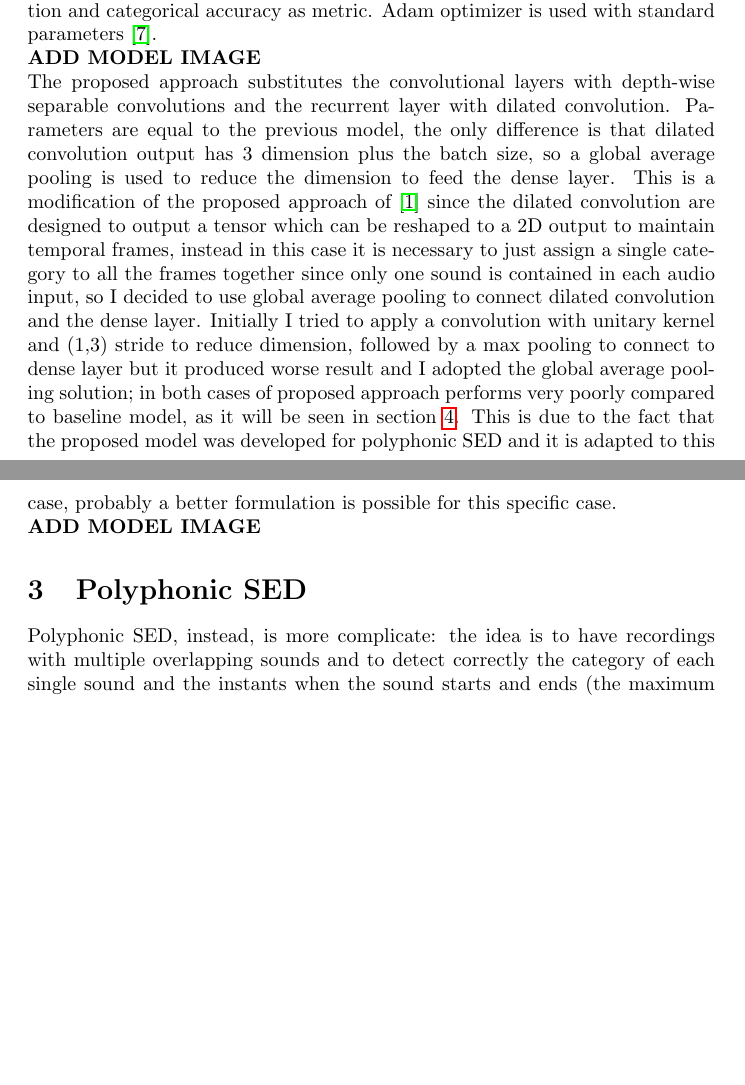
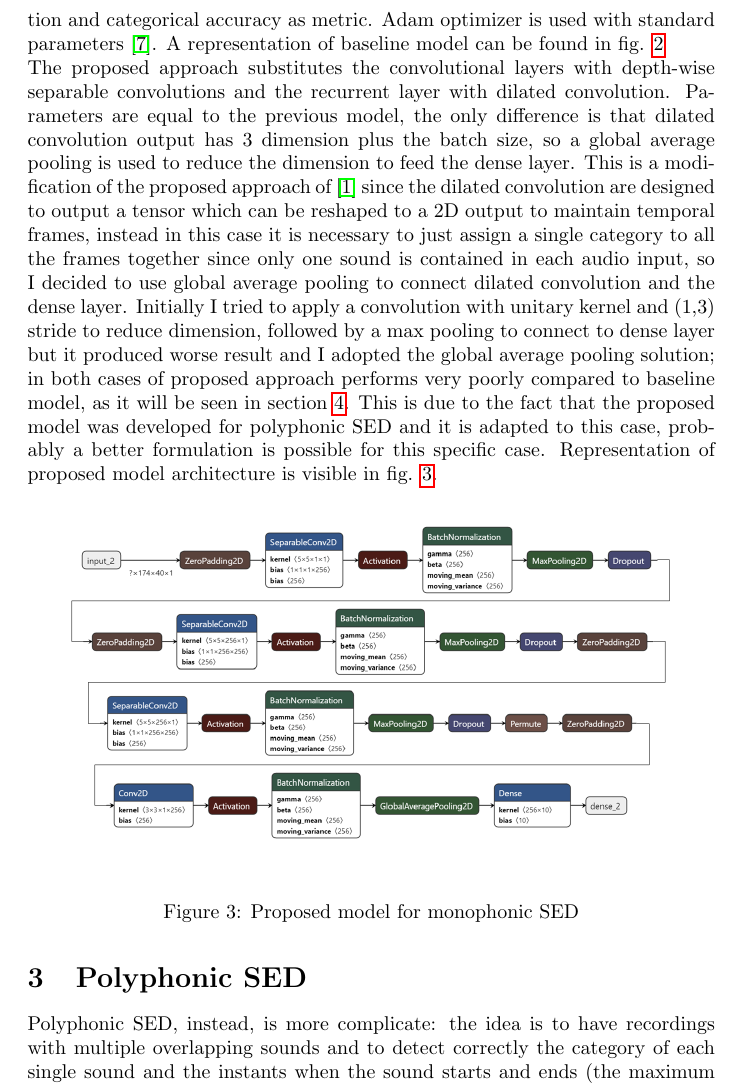
Before and after one commit to Prinzivalle/Sound-Event-Detection, a LaTeX document (latex/report.tex): two parts of pages 4 and 5 of 9 before the commit and part of page 5 of 9 after it, the two joined at a grey line, cut so that both start at the same text, the shorter picture padded with empty space. Compiled offline with pdfLaTeX.

Commit message:
added images for mono SED

```diff
--- a/latex/report.tex
+++ b/latex/report.tex
@@ -143,9 +143,3 @@ Processed data are labeled with a categorical encoding using \textit{keras utils
 \label{subsec:mono_model}
 
 This work presents two different model architectures for monophonic SED, both derived from \cite{drossos2020sound}: a baseline architecture, composed by convolutional and recurrent layers, and a proposed model, which is constituted by depth-wise separable convolutions followed by dilated convolutions.\newline
-Each model accepts an input of the following form: the first dimension is time, so the 174 frames, then the feature dimension (40) and the channel dimension, used by the convolution, which is just one since no convolution has been applied yet.\newline
-The baseline model is composed by 3 convolutional layer and 1 recurrent layer. Each convolution is followed by batch normalization, max pooling and dropout. Each convolution uses 256 channel, 5x5 kernel, unitary stride and ReLU activation function. Padding is added to preserve the input dimension (\textit{same} padding). Max pooling is performed with different kernel dimension in the layers: (1,5), (1,4) and (1,2) respectively, with same padding to maintain dimension: this strange arrangement of pooling is to obtain a unitary feature dimension at the end of the third convolutional layer and preserve unchanged the time dimension. Dropout is added to reduce overfitting and it has a rate of 0.25. Since feature dimension is reduced to a unit, the tensor is reshaped to a matrix composed by the number of frames as rows and the number of channel as columns. This tensor is the input of the recurrent layer, which is a Gated Recurrent Unit of 256 unit. The output of the GRU is the input of a dense layer with 10 outputs and softmax activation function. The role of the 3 components is the following: the convolutions acts as feature extractor from the MFCCs, the GRU are used to identify temporal pattern and the dense layer is used as classifier. The model is trained using adam as optimizer, with categorical cross-entropy as cost function and categorical accuracy as metric. Adam optimizer is used with standard parameters \cite{kingma2017adam}.\newline
-\textbf{ADD MODEL IMAGE}
-\newline
-The proposed approach substitutes the convolutional layers with depth-wise separable convolutions and the recurrent layer with dilated convolution. Parameters are equal to the previous model, the only difference is that dilated convolution output has 3 dimension plus the batch size, so a global average pooling is used to reduce the dimension to feed the dense layer. This is a modification of the proposed approach of \cite{drossos2020sound} since the dilated convolution are designed to output a tensor which can be reshaped to a 2D output to maintain temporal frames, instead in this case it is necessary to just assign a single category to all the frames together since only one sound is contained in each audio input, so I decided to use global average pooling to connect dilated convolution and the dense layer. Initially I tried to apply a convolution with unitary kernel and (1,3) stride to reduce dimension, followed by a max pooling to connect to dense layer but it produced worse result and I adopted the global average pooling solution; in both cases of proposed approach performs very poorly compared to baseline model, as it will be seen in section \ref{sec:results}. This is due to the fact that the proposed model was developed for polyphonic SED and it is adapted to this case, probably a better formulation is possible for this specific case.\newline
-\textbf{ADD MODEL IMAGE}
@@ -152,3 +152,15 @@ The proposed approach substitutes the convolutional layers with depth-wise separ
+	\label{fig:mono_baseline}
+\end{figure}
+
+The baseline model is composed by 3 convolutional layer and 1 recurrent layer. Each convolution is followed by batch normalization, max pooling and dropout. Each convolution uses 256 channel, 5x5 kernel, unitary stride and ReLU activation function. Padding is added to preserve the input dimension (\textit{same} padding). Max pooling is performed with different kernel dimension in the layers: (1,5), (1,4) and (1,2) respectively, with same padding to maintain dimension: this strange arrangement of pooling is to obtain a unitary feature dimension at the end of the third convolutional layer and preserve unchanged the time dimension. Dropout is added to reduce overfitting and it has a rate of 0.25. Since feature dimension is reduced to a unit, the tensor is reshaped to a matrix composed by the number of frames as rows and the number of channel as columns. This tensor is the input of the recurrent layer, which is a Gated Recurrent Unit of 256 unit. The output of the GRU is the input of a dense layer with 10 outputs and softmax activation function. The role of the 3 components is the following: the convolutions acts as feature extractor from the MFCCs, the GRU are used to identify temporal pattern and the dense layer is used as classifier. The model is trained using adam as optimizer, with categorical cross-entropy as cost function and categorical accuracy as metric. Adam optimizer is used with standard parameters \cite{kingma2017adam}. A representation of baseline model can be found in fig. \ref{fig:mono_baseline}\newline
+The proposed approach substitutes the convolutional layers with depth-wise separable convolutions and the recurrent layer with dilated convolution. Parameters are equal to the previous model, the only difference is that dilated convolution output has 3 dimension plus the batch size, so a global average pooling is used to reduce the dimension to feed the dense layer. This is a modification of the proposed approach of \cite{drossos2020sound} since the dilated convolution are designed to output a tensor which can be reshaped to a 2D output to maintain temporal frames, instead in this case it is necessary to just assign a single category to all the frames together since only one sound is contained in each audio input, so I decided to use global average pooling to connect dilated convolution and the dense layer. Initially I tried to apply a convolution with unitary kernel and (1,3) stride to reduce dimension, followed by a max pooling to connect to dense layer but it produced worse result and I adopted the global average pooling solution; in both cases of proposed approach performs very poorly compared to baseline model, as it will be seen in section \ref{sec:results}. This is due to the fact that the proposed model was developed for polyphonic SED and it is adapted to this case, probably a better formulation is possible for this specific case. Representation of proposed model architecture is visible in fig. \ref{fig:mono_new_model}.
+
+\begin{figure}[H]
+	\centering
+	\includegraphics[width=0.95\textwidth]{./images/mono/new_model.png}
+	\caption{Proposed model for monophonic SED}
+	\label{fig:mono_new_model}
+\end{figure}
 
 %----------------------------------------------------------------------------------------
 %	SECTION 3
```
Also changed, not shown: latex/images/mono/baseline.png (added), latex/images/mono/baseline2.png (added), latex/images/mono/new_model.png (added), latex/report.pdf, latex/report.tex (6 more changed lines).
